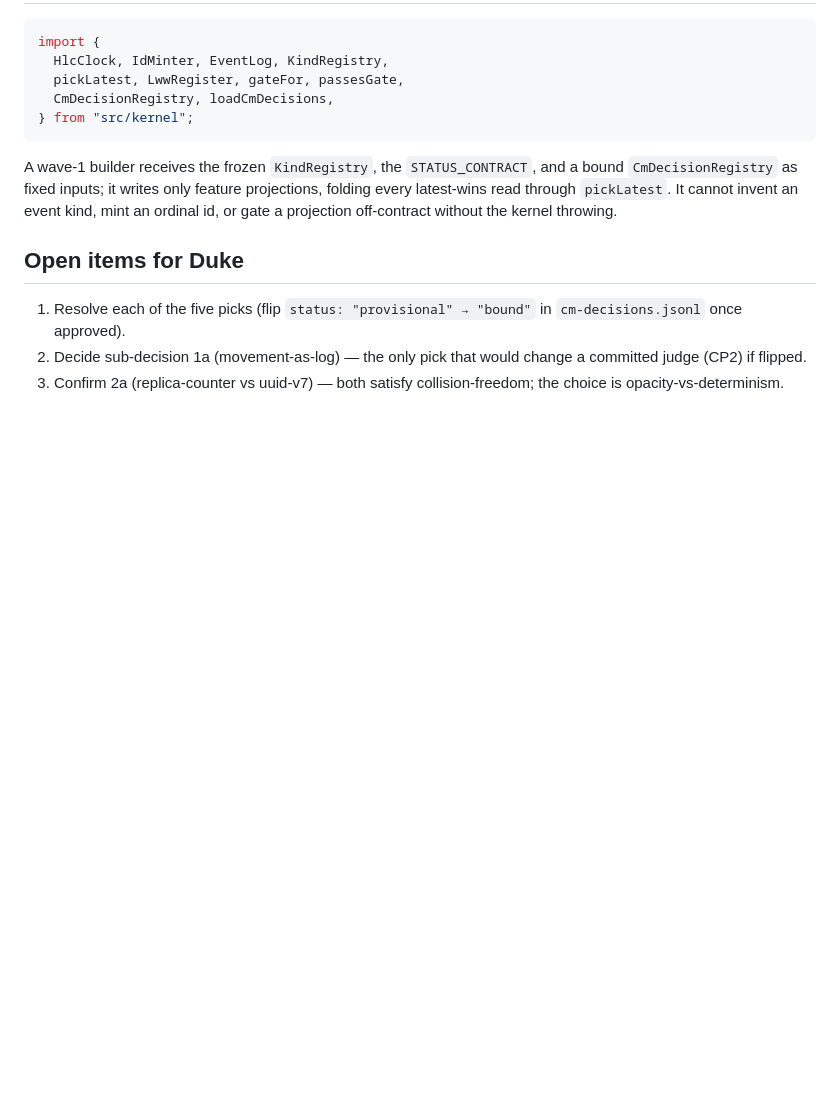
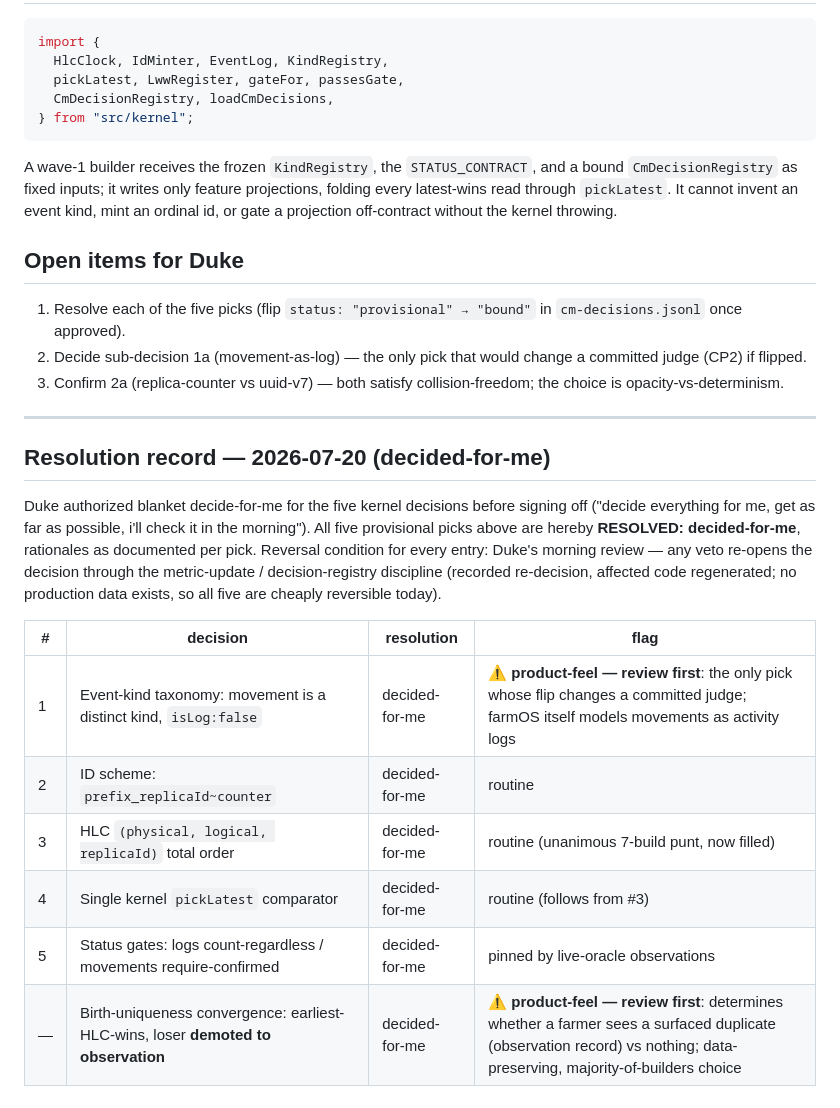
Before and after one commit to WorldTreeNetwork/MetaCoding, a Markdown page: docs/design/shared-kernel.md, the part around the change. Rendered like a GitHub page; blank space fills up the shorter version.

Commit message:
docs(MetaCoding-9h5.24): resolution record — five kernel decisions decided-for-me per Duke's authorization
Co-Authored-By: Claude Fable 5 <noreply@anthropic.com>

```diff
--- a/docs/design/shared-kernel.md
+++ b/docs/design/shared-kernel.md
@@ -228,3 +228,24 @@ throwing.
    committed judge (CP2) if flipped.
 3. Confirm 2a (replica-counter vs uuid-v7) — both satisfy collision-freedom; the
    choice is opacity-vs-determinism.
+
+---
+
+## Resolution record — 2026-07-20 (decided-for-me)
+
+Duke authorized blanket decide-for-me for the five kernel decisions before signing
+off ("decide everything for me, get as far as possible, i'll check it in the
+morning"). All five provisional picks above are hereby **RESOLVED: decided-for-me**,
+rationales as documented per pick. Reversal condition for every entry: Duke's
+morning review — any veto re-opens the decision through the metric-update /
+decision-registry discipline (recorded re-decision, affected code regenerated;
+no production data exists, so all five are cheaply reversible today).
+
+| # | decision | resolution | flag |
+|---|---|---|---|
+| 1 | Event-kind taxonomy: movement is a distinct kind, `isLog:false` | decided-for-me | ⚠ **product-feel — review first**: the only pick whose flip changes a committed judge; farmOS itself models movements as activity logs |
+| 2 | ID scheme: `prefix_replicaId~counter` | decided-for-me | routine |
+| 3 | HLC `(physical, logical, replicaId)` total order | decided-for-me | routine (unanimous 7-build punt, now filled) |
+| 4 | Single kernel `pickLatest` comparator | decided-for-me | routine (follows from #3) |
+| 5 | Status gates: logs count-regardless / movements require-confirmed | decided-for-me | pinned by live-oracle observations |
+| — | Birth-uniqueness convergence: earliest-HLC-wins, loser **demoted to observation** | decided-for-me | ⚠ **product-feel — review first**: determines whether a farmer sees a surfaced duplicate (observation record) vs nothing; data-preserving, majority-of-builders choice |
```
